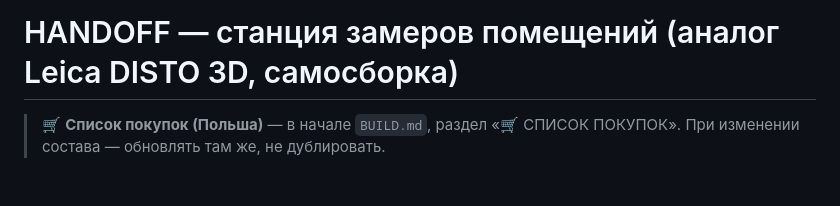
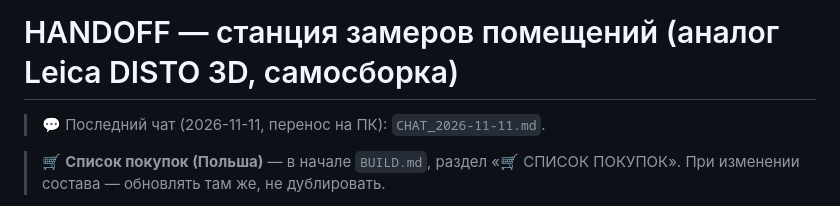
Before and after one commit to AndriiRy/xxl, a Markdown page: station/HANDOFF.md, the part around the change. Drawn GitHub-style; blank space fills up the shorter version.

Commit message:
Станция: чат 2026-11-11 одним файлом для переноса на ПК
Co-Authored-By: Claude Opus 5.5 <noreply@anthropic.com>
Claude-Session: https://claude.ai/code/session_016JYUnHjrBDWnJEHNoVnCUL

```diff
--- a/station/HANDOFF.md
+++ b/station/HANDOFF.md
@@ -1,4 +1,6 @@
 # HANDOFF — станция замеров помещений (аналог Leica DISTO 3D, самосборка)
+
+> 💬 Последний чат (2026-11-11, перенос на ПК): `CHAT_2026-11-11.md`.
 
 > 🛒 **Список покупок (Польша)** — в начале `BUILD.md`, раздел «🛒 СПИСОК ПОКУПОК». При изменении состава — обновлять там же, не дублировать.
 
```
Also changed, not shown: station/CHAT_2026-11-11.md (added, +139 -0 lines).
